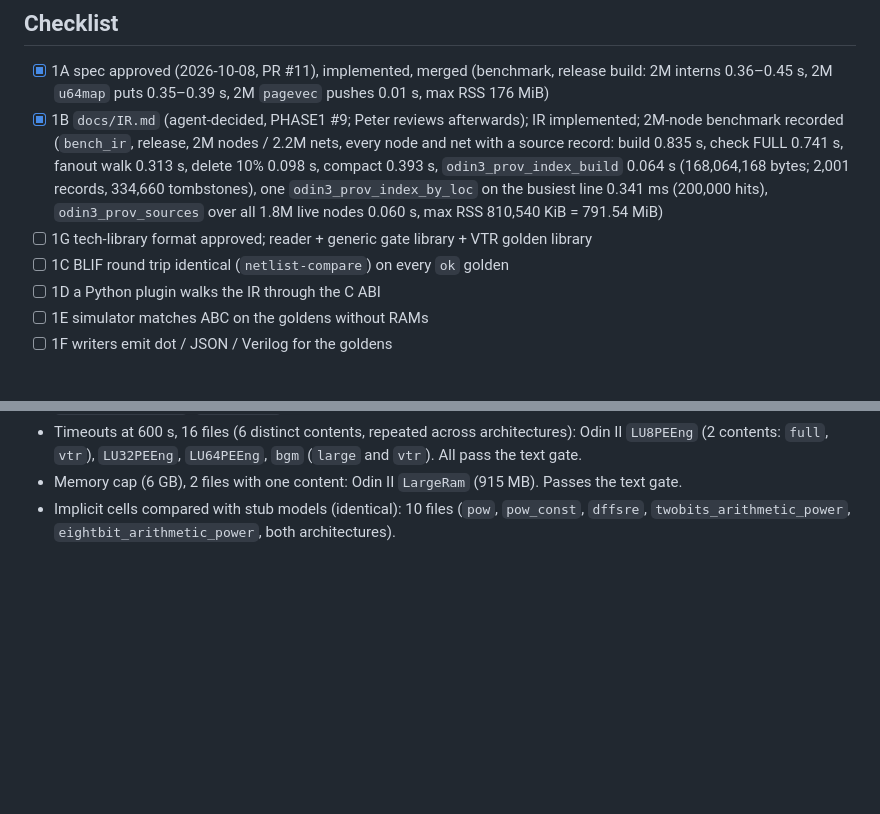
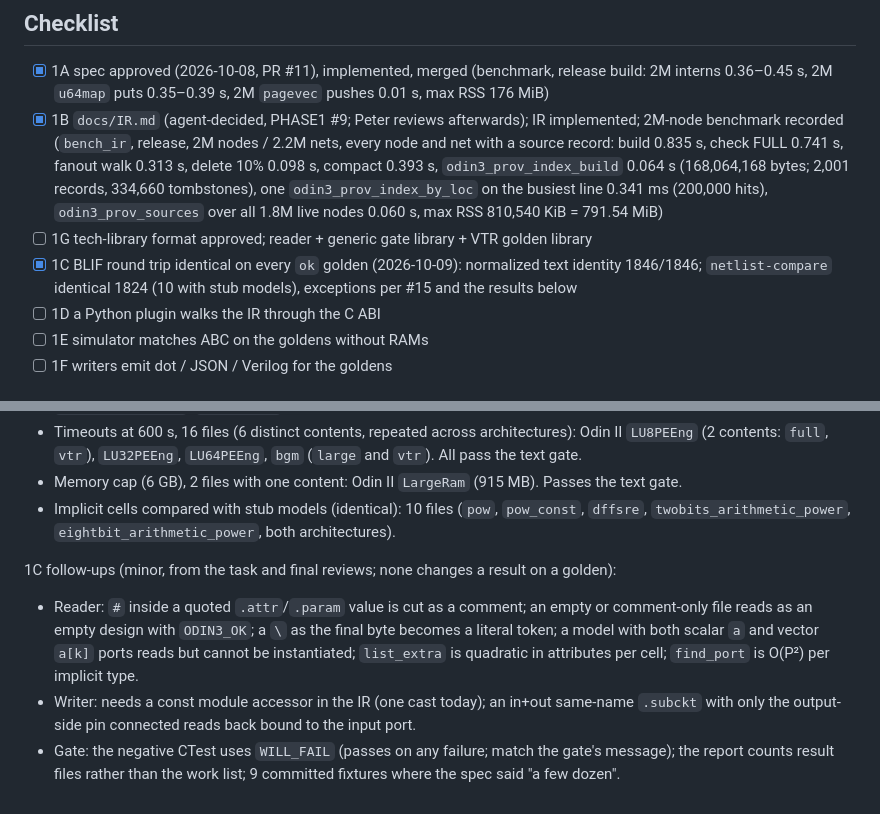
Before and after one commit to drpaj12/odin3, a Markdown page: docs/PHASE1.md, 2 parts joined by grey strips. GitHub-like rendering; blank space fills up the shorter version.

Commit message:
PHASE1: tick 1C; record 1C follow-ups
Co-Authored-By: Claude Opus 5.5 <noreply@anthropic.com>

```diff
--- a/docs/PHASE1.md
+++ b/docs/PHASE1.md
@@ -25,7 +25,9 @@ Each sub-project gets its own spec (`docs/specs/`), plan, and PRs. Model/effort
 - [x] 1A spec approved (2026-10-08, PR #11), implemented, merged (benchmark, release build: 2M interns 0.36–0.45 s, 2M `u64map` puts 0.35–0.39 s, 2M `pagevec` pushes 0.01 s, max RSS 176 MiB)
 - [x] 1B `docs/IR.md` (agent-decided, PHASE1 #9; Peter reviews afterwards); IR implemented; 2M-node benchmark recorded (`bench_ir`, release, 2M nodes / 2.2M nets, every node and net with a source record: build 0.835 s, check FULL 0.741 s, fanout walk 0.313 s, delete 10% 0.098 s, compact 0.393 s, `odin3_prov_index_build` 0.064 s (168,064,168 bytes; 2,001 records, 334,660 tombstones), one `odin3_prov_index_by_loc` on the busiest line 0.341 ms (200,000 hits), `odin3_prov_sources` over all 1.8M live nodes 0.060 s, max RSS 810,540 KiB = 791.54 MiB)
 - [ ] 1G tech-library format approved; reader + generic gate library + VTR golden library
-- [ ] 1C BLIF round trip identical (`netlist-compare`) on every `ok` golden
+- [x] 1C BLIF round trip identical on every `ok` golden (2026-10-09): normalized text identity
+  1846/1846; `netlist-compare` identical 1824 (10 with stub models), exceptions per #15 and the
+  results below
 - [ ] 1D a Python plugin walks the IR through the C ABI
 - [ ] 1E simulator matches ABC on the goldens without RAMs
 - [ ] 1F writers emit dot / JSON / Verilog for the goldens
@@ -120,3 +122,15 @@ Exception lists (reported, not failures):
 - Memory cap (6 GB), 2 files with one content: Odin II `LargeRam` (915 MB). Passes the text gate.
 - Implicit cells compared with stub models (identical): 10 files (`pow`, `pow_const`, `dffsre`,
   `twobits_arithmetic_power`, `eightbit_arithmetic_power`, both architectures).
+
+1C follow-ups (minor, from the task and final reviews; none changes a result on a golden):
+- Reader: `#` inside a quoted `.attr`/`.param` value is cut as a comment; an empty or
+  comment-only file reads as an empty design with `ODIN3_OK`; a `\` as the final byte becomes a
+  literal token; a model with both scalar `a` and vector `a[k]` ports reads but cannot be
+  instantiated; `list_extra` is quadratic in attributes per cell; `find_port` is O(P²) per
+  implicit type.
+- Writer: needs a const module accessor in the IR (one cast today); an in+out same-name
+  `.subckt` with only the output-side pin connected reads back bound to the input port.
+- Gate: the negative CTest uses `WILL_FAIL` (passes on any failure; match the gate's message);
+  the report counts result files rather than the work list; 9 committed fixtures where the spec
+  said "a few dozen".
```
